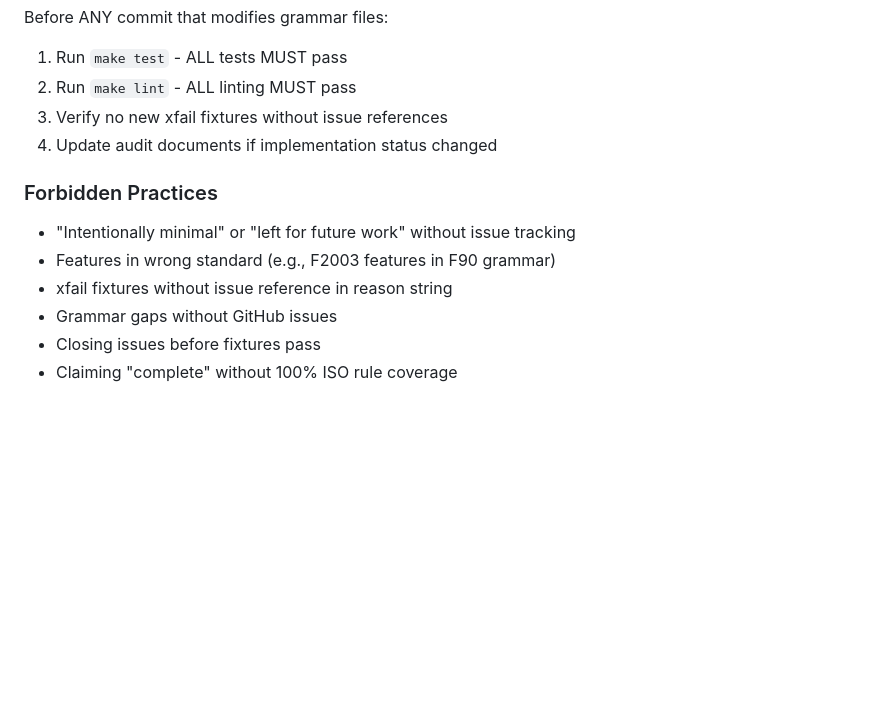
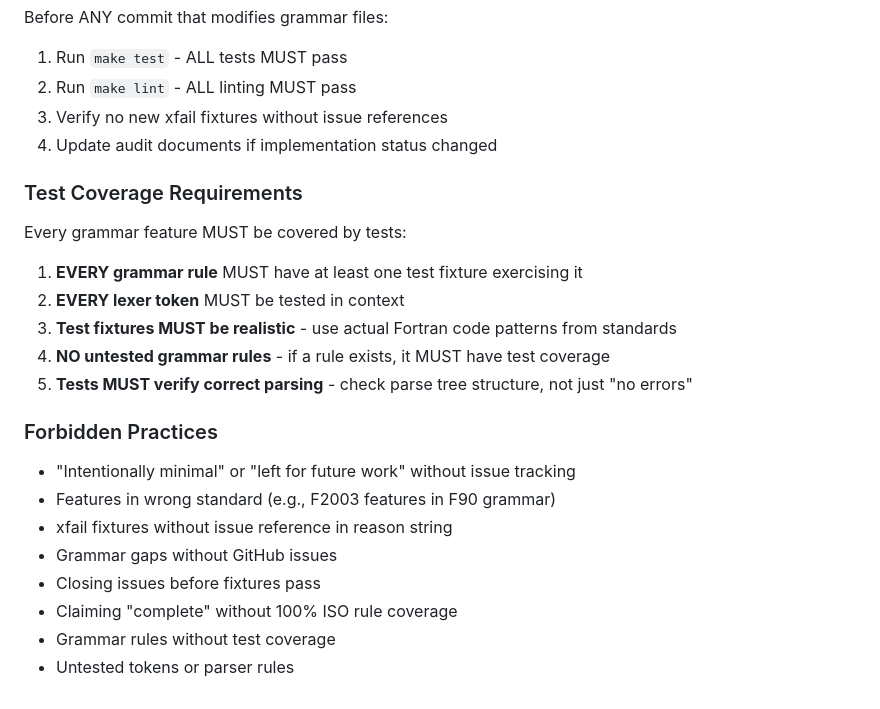
Before and after one commit to lazy-fortran/standard, a Markdown page: CLAUDE.md, the part around the change. Rendered like a GitHub page; blank space fills up the shorter version.

Commit message:
docs: add test coverage requirements to CLAUDE.md
Every grammar feature MUST be covered by tests:
- Every grammar rule must have at least one test fixture
- Every lexer token must be tested in context
- Test fixtures must use realistic Fortran code patterns
- No untested grammar rules or tokens allowed
- Tests must verify correct parsing, not just no errors

```diff
--- a/CLAUDE.md
+++ b/CLAUDE.md
@@ -97,6 +97,16 @@ Before ANY commit that modifies grammar files:
 3. Verify no new xfail fixtures without issue references
 4. Update audit documents if implementation status changed
 
+### Test Coverage Requirements
+
+Every grammar feature MUST be covered by tests:
+
+1. **EVERY grammar rule** MUST have at least one test fixture exercising it
+2. **EVERY lexer token** MUST be tested in context
+3. **Test fixtures MUST be realistic** - use actual Fortran code patterns from standards
+4. **NO untested grammar rules** - if a rule exists, it MUST have test coverage
+5. **Tests MUST verify correct parsing** - check parse tree structure, not just "no errors"
+
 ### Forbidden Practices
 
 - "Intentionally minimal" or "left for future work" without issue tracking
@@ -105,3 +115,5 @@ Before ANY commit that modifies grammar files:
 - Grammar gaps without GitHub issues
 - Closing issues before fixtures pass
 - Claiming "complete" without 100% ISO rule coverage
+- Grammar rules without test coverage
+- Untested tokens or parser rules
```
